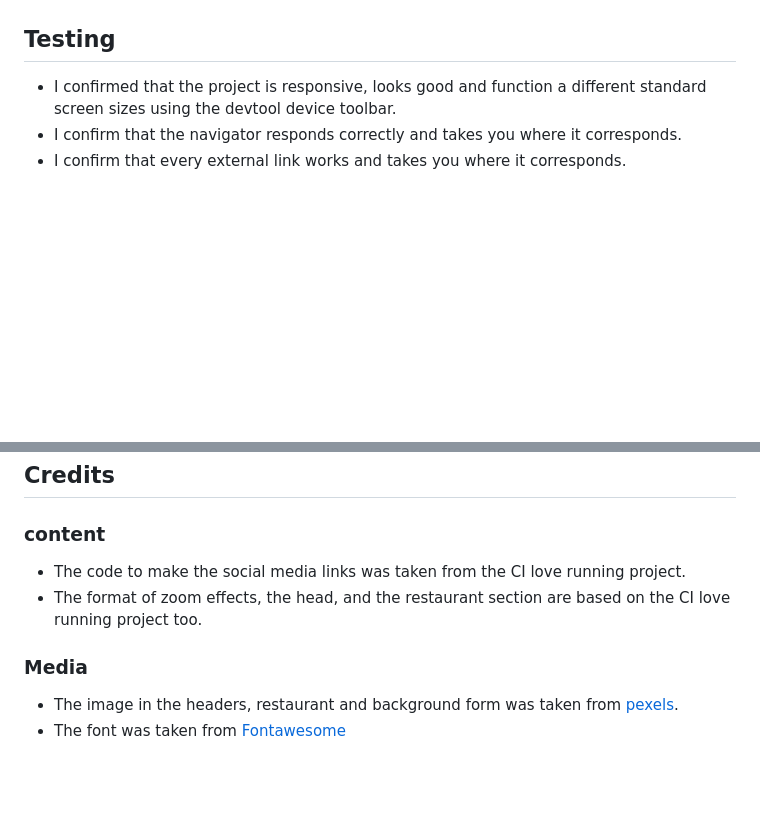
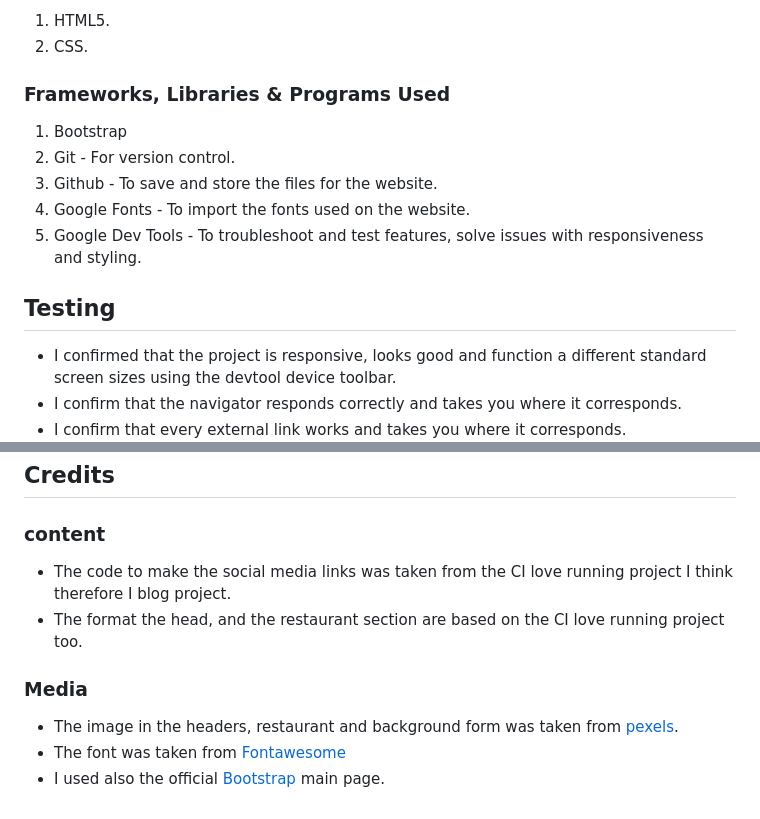
Before and after one commit to iweinacker/latinb, a Markdown page: README.md, 2 parts joined by grey strips. Rendered like a GitHub page; blank space fills up the shorter version.

```diff
--- a/README.md
+++ b/README.md
@@ -53,3 +72,13 @@ The Latin in Berlin website is designed to be a responsive website allowing the
+1. HTML5.
+2. CSS.
+
+### Frameworks, Libraries & Programs Used
+
+1. Bootstrap
+2. Git - For version control.
+3. Github - To save and store the files for the website.
+4. Google Fonts - To import the fonts used on the website.
+5. Google Dev Tools - To troubleshoot and test features, solve issues with responsiveness and styling.
 
 
 ## Testing
@@ -80,9 +125,10 @@ The live link can be found here (link)
 ## Credits
 
 ### content
-- The code to make the social media links was taken from the CI love running project.
-- The format of zoom effects, the head, and the restaurant section are based on the CI love running project too.
+- The code to make the social media links was taken from the CI love running project I think therefore I blog project.
+- The format the head, and the restaurant section are based on the CI love running project too.
 
 ### Media
 - The image in the headers, restaurant and background form was taken from [pexels](https://www.pexels.com/).
 - The font was taken from [Fontawesome](https://fontawesome.com/)
+- I used also the official [Bootstrap](https://getbootstrap.com/) main page.
```
Also changed, not shown: other parts of README.md (+46 -11 lines).
